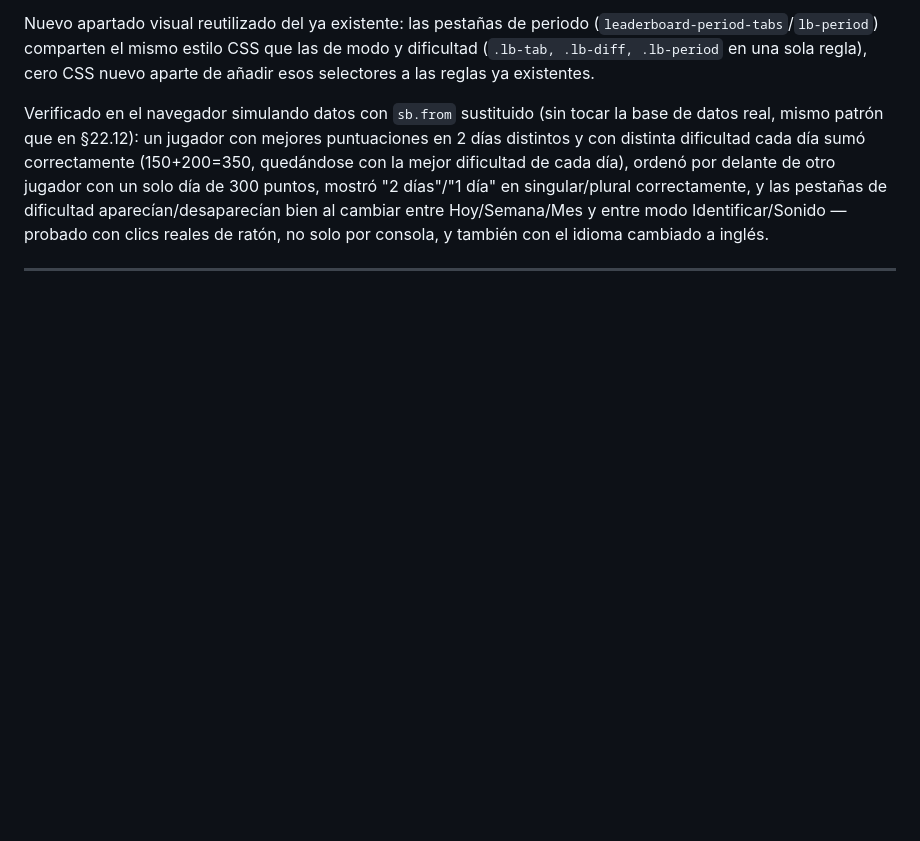
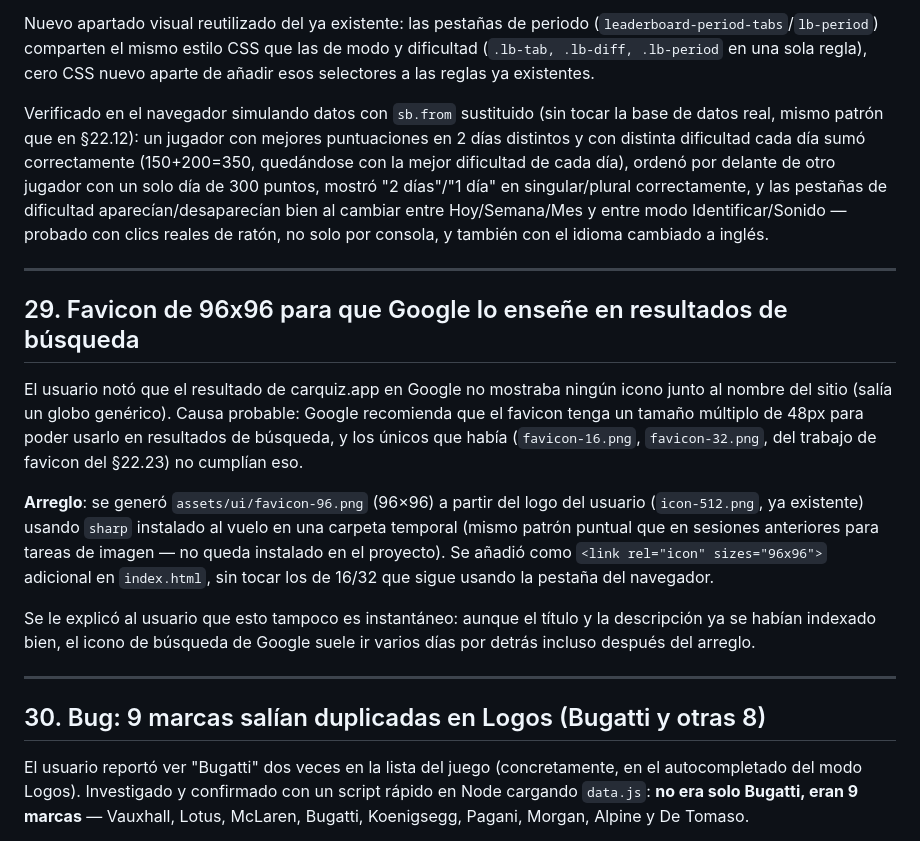
Before and after one commit to Mynix1369/Carsquiz, a Markdown page: HISTORIAL.md, the part around one of its changes. GitHub-like rendering; blank space fills up the shorter version.

Commit message:
Docs: record the 96x96 favicon fix and the duplicate-brand bug in HISTORIAL.md
Co-Authored-By: Claude Sonnet 5 <noreply@anthropic.com>

```diff
--- a/HISTORIAL.md
+++ b/HISTORIAL.md
@@ -788,3 +788,17 @@ Verificado en el navegador simulando datos con `sb.from` sustituido (sin tocar l
 
 ---
 
+## 29. Favicon de 96x96 para que Google lo enseñe en resultados de búsqueda
+
+El usuario notó que el resultado de carquiz.app en Google no mostraba ningún icono junto al nombre del sitio (salía un globo genérico). Causa probable: Google recomienda que el favicon tenga un tamaño múltiplo de 48px para poder usarlo en resultados de búsqueda, y los únicos que había (`favicon-16.png`, `favicon-32.png`, del trabajo de favicon del §22.23) no cumplían eso.
+
+**Arreglo**: se generó `assets/ui/favicon-96.png` (96×96) a partir del logo del usuario (`icon-512.png`, ya existente) usando `sharp` instalado al vuelo en una carpeta temporal (mismo patrón puntual que en sesiones anteriores para tareas de imagen — no queda instalado en el proyecto). Se añadió como `<link rel="icon" sizes="96x96">` adicional en `index.html`, sin tocar los de 16/32 que sigue usando la pestaña del navegador.
+
+Se le explicó al usuario que esto tampoco es instantáneo: aunque el título y la descripción ya se habían indexado bien, el icono de búsqueda de Google suele ir varios días por detrás incluso después del arreglo.
+
+---
+
+## 30. Bug: 9 marcas salían duplicadas en Logos (Bugatti y otras 8)
+
+El usuario reportó ver "Bugatti" dos veces en la lista del juego (concretamente, en el autocompletado del modo Logos). Investigado y confirmado con un script rápido en Node cargando `data.js`: **no era solo Bugatti, eran 9 marcas** — Vauxhall, Lotus, McLaren, Bugatti, Koenigsegg, Pagani, Morgan, Alpine y De Tomaso.
+
```
Also changed, not shown: other parts of HISTORIAL.md (+8 -0 lines).
